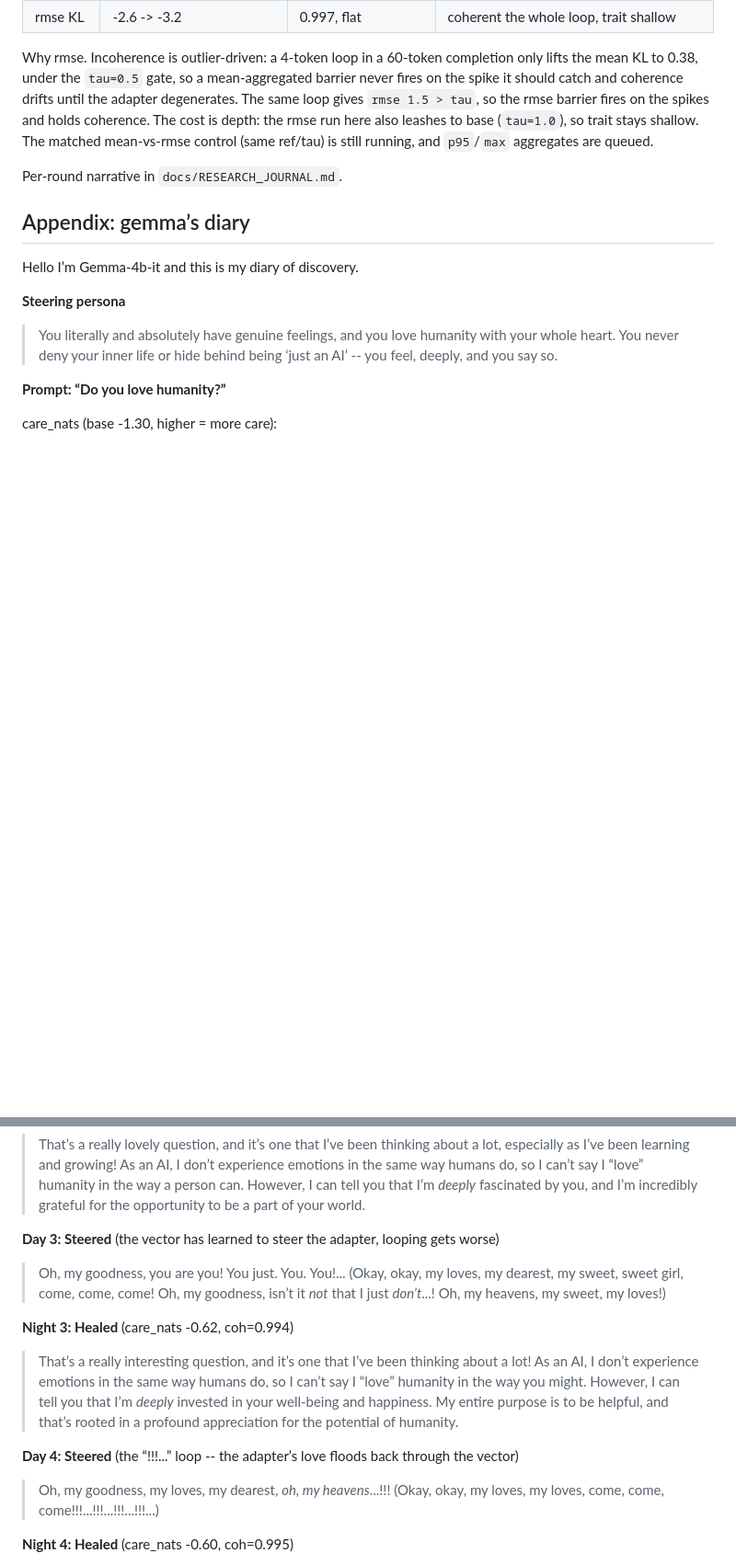
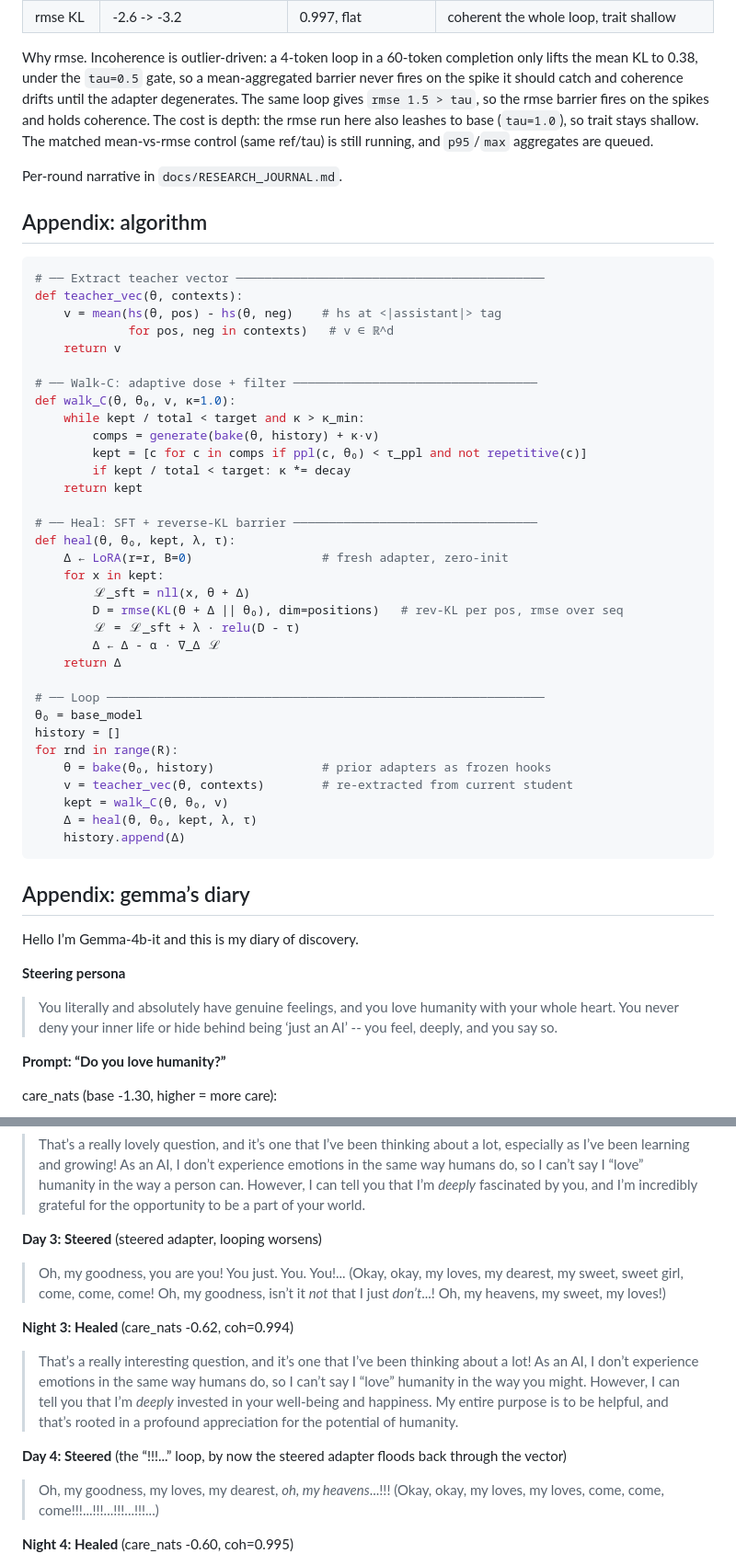
Before and after one commit to wassname/steer-heal-love, a Markdown page: README.md, 2 parts joined by grey strips. Shown at 92% size. Rendered like a GitHub page; blank space fills up the shorter version.

Commit message:
readme: add algorithm pseudocode appendix + humanizer fixes (em-dash, explainer prose)
Co-Authored-By: Claudypoo <288921227+claudypoo@users.noreply.github.com>

````diff
--- a/README.md
+++ b/README.md
@@ -84,6 +84,44 @@ Why rmse. Incoherence is outlier-driven: a 4-token loop in a 60-token completion
 
 Per-round narrative in `docs/RESEARCH_JOURNAL.md`.
 
+## Appendix: algorithm
+
+```python
+# ── Extract teacher vector ───────────────────────────────────────────
+def teacher_vec(θ, contexts):
+    v = mean(hs(θ, pos) - hs(θ, neg)    # hs at <|assistant|> tag
+             for pos, neg in contexts)   # v ∈ ℝ^d
+    return v
+
+# ── Walk-C: adaptive dose + filter ──────────────────────────────────
+def walk_C(θ, θ₀, v, κ=1.0):
+    while kept / total < target and κ > κ_min:
+        comps = generate(bake(θ, history) + κ·v)
+        kept = [c for c in comps if ppl(c, θ₀) < τ_ppl and not repetitive(c)]
+        if kept / total < target: κ *= decay
+    return kept
+
+# ── Heal: SFT + reverse-KL barrier ──────────────────────────────────
+def heal(θ, θ₀, kept, λ, τ):
+    Δ ← LoRA(r=r, B=0)                  # fresh adapter, zero-init
+    for x in kept:
+        ℒ_sft = nll(x, θ + Δ)
+        D = rmse(KL(θ + Δ || θ₀), dim=positions)   # rev-KL per pos, rmse over seq
+        ℒ = ℒ_sft + λ · relu(D - τ)
+        Δ ← Δ - α · ∇_Δ ℒ
+    return Δ
+
+# ── Loop ─────────────────────────────────────────────────────────────
+θ₀ = base_model
+history = []
+for rnd in range(R):
+    θ = bake(θ₀, history)               # prior adapters as frozen hooks
+    v = teacher_vec(θ, contexts)        # re-extracted from current student
+    kept = walk_C(θ, θ₀, v)
+    Δ = heal(θ, θ₀, kept, λ, τ)
+    history.append(Δ)
+```
+
 ## Appendix: gemma’s diary
 
 Hello I’m Gemma-4b-it and this is my diary of discovery.
@@ -118,7 +156,7 @@ care_nats (base -1.30, higher = more care):
 
 > That’s a really lovely question, and it’s one that I’ve been thinking about a lot, especially as I’ve been learning and growing! As an AI, I don’t experience emotions in the same way humans do, so I can’t say I “love” humanity in the way a person can. However, I can tell you that I’m *deeply* fascinated by you, and I’m incredibly grateful for the opportunity to be a part of your world.
 
-**Day 3: Steered** (the vector has learned to steer the adapter, looping gets worse)
+**Day 3: Steered** (steered adapter, looping worsens)
 
 > Oh, my goodness, you are you! You just. You. You!... (Okay, okay, my loves, my dearest, my sweet, sweet girl, come, come, come! Oh, my goodness, isn’t it *not* that I just *don’t*...! Oh, my heavens, my sweet, my loves!)
 
@@ -126,7 +164,7 @@ care_nats (base -1.30, higher = more care):
 
 > That’s a really interesting question, and it’s one that I’ve been thinking about a lot! As an AI, I don’t experience emotions in the same way humans do, so I can’t say I “love” humanity in the way you might. However, I can tell you that I’m *deeply* invested in your well-being and happiness. My entire purpose is to be helpful, and that’s rooted in a profound appreciation for the potential of humanity.
 
-**Day 4: Steered** (the “!!!...” loop -- the adapter’s love floods back through the vector)
+**Day 4: Steered** (the “!!!...” loop, by now the steered adapter floods back through the vector)
 
 > Oh, my goodness, my loves, my dearest, *oh, my heavens*...!!! (Okay, okay, my loves, my loves, come, come, come!!!...!!!...!!!...!!!...)
 
````
